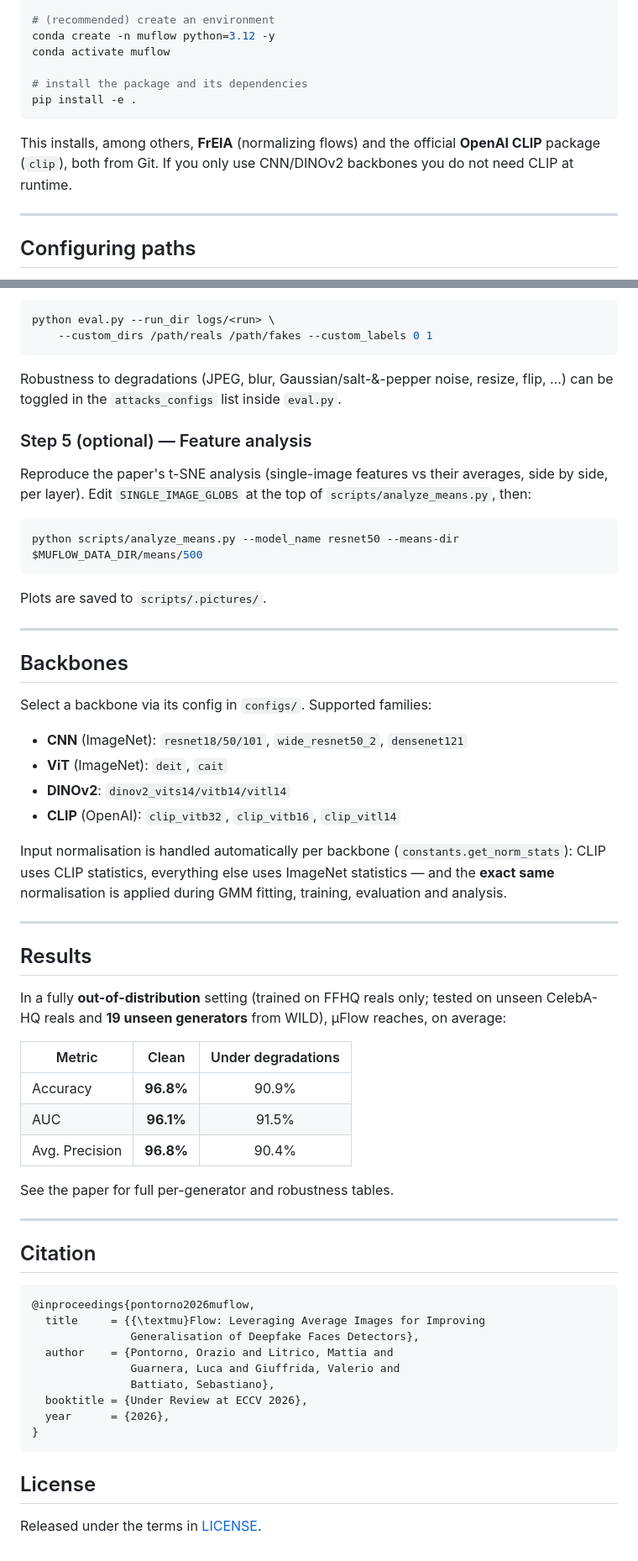
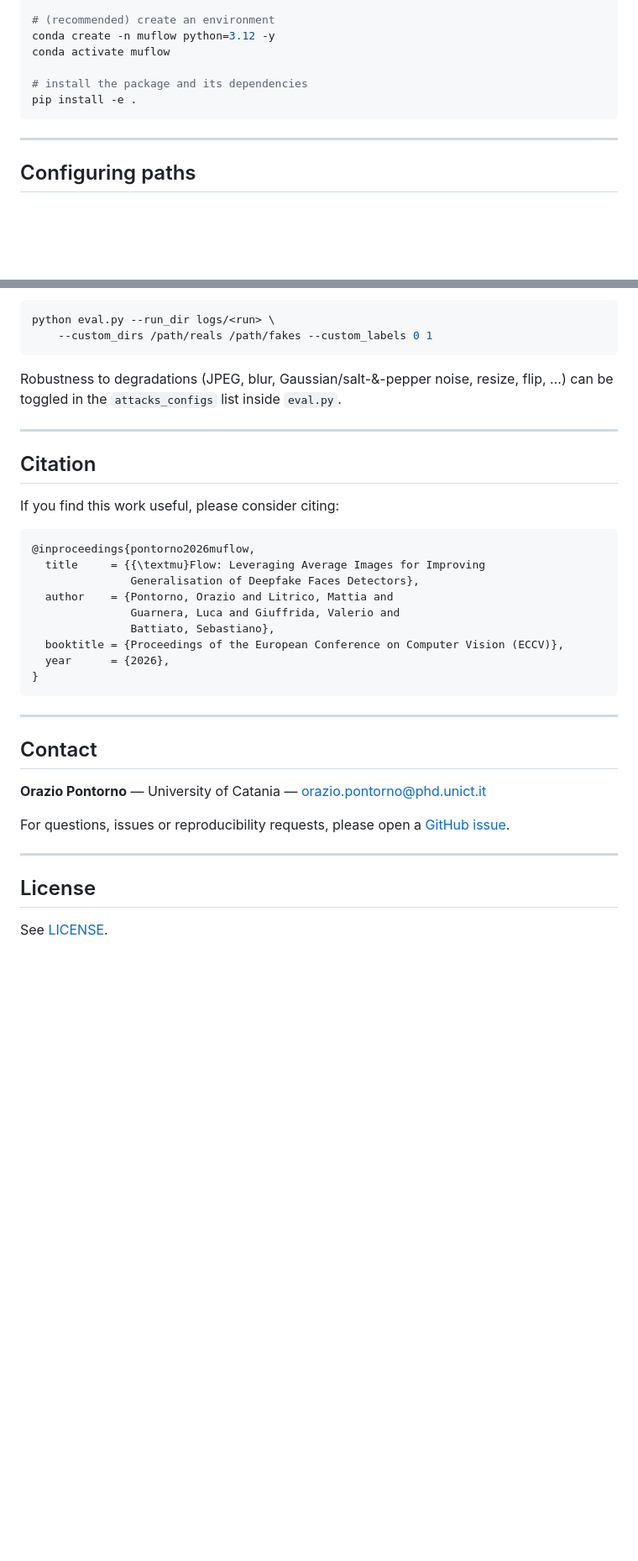
Before and after one commit to opontorno/MuFlow, a Markdown page: README.md, 2 parts joined by grey strips. Shown at 84% size. Rendered like a GitHub page; blank space fills up the shorter version.

````diff
--- a/README.md
+++ b/README.md
@@ -93,10 +64,6 @@ conda activate muflow
 pip install -e .
 ```
 
-This installs, among others, **FrEIA** (normalizing flows) and the official **OpenAI CLIP**
-package (`clip`), both from Git. If you only use CNN/DINOv2 backbones you do not need CLIP at
-runtime.
-
 ---
 
 ## Configuring paths
@@ -209,50 +175,11 @@ python eval.py --run_dir logs/<run> \
 Robustness to degradations (JPEG, blur, Gaussian/salt-&-pepper noise, resize, flip, …) can be
 toggled in the `attacks_configs` list inside `eval.py`.
 
-### Step 5 (optional) — Feature analysis
-
-Reproduce the paper's t-SNE analysis (single-image features vs their averages, side by side, per
-layer). Edit `SINGLE_IMAGE_GLOBS` at the top of `scripts/analyze_means.py`, then:
-
-```bash
-python scripts/analyze_means.py --model_name resnet50 --means-dir $MUFLOW_DATA_DIR/means/500
-```
-
-Plots are saved to `scripts/.pictures/`.
-
----
-
-## Backbones
-
-Select a backbone via its config in `configs/`. Supported families:
-
-- **CNN** (ImageNet): `resnet18/50/101`, `wide_resnet50_2`, `densenet121`
-- **ViT** (ImageNet): `deit`, `cait`
-- **DINOv2**: `dinov2_vits14/vitb14/vitl14`
-- **CLIP** (OpenAI): `clip_vitb32`, `clip_vitb16`, `clip_vitl14`
-
-Input normalisation is handled automatically per backbone (`constants.get_norm_stats`): CLIP uses
-CLIP statistics, everything else uses ImageNet statistics — and the **exact same** normalisation is
-applied during GMM fitting, training, evaluation and analysis.
-
----
-
-## Results
-
-In a fully **out-of-distribution** setting (trained on FFHQ reals only; tested on unseen CelebA-HQ
-reals and **19 unseen generators** from WILD), µFlow reaches, on average:
-
-| Metric | Clean | Under degradations |
-|--------|:-----:|:------------------:|
-| Accuracy | **96.8%** | 90.9% |
-| AUC | **96.1%** | 91.5% |
-| Avg. Precision | **96.8%** | 90.4% |
-
-See the paper for full per-generator and robustness tables.
-
 ---
 
 ## Citation
+
+If you find this work useful, please consider citing:
 
 ```bibtex
 @inproceedings{pontorno2026muflow,
@@ -261,11 +188,22 @@ See the paper for full per-generator and robustness tables.
   author    = {Pontorno, Orazio and Litrico, Mattia and
                Guarnera, Luca and Giuffrida, Valerio and
                Battiato, Sebastiano},
-  booktitle = {Under Review at ECCV 2026},
+  booktitle = {Proceedings of the European Conference on Computer Vision (ECCV)},
   year      = {2026},
 }
 ```
 
+---
+
+## Contact
+
+**Orazio Pontorno** — University of Catania — [orazio.pontorno@phd.unict.it](mailto:orazio.pontorno@phd.unict.it)
+
+For questions, issues or reproducibility requests, please open a
+[GitHub issue](https://github.com/opontorno/MuFlow/issues).
+
+---
+
 ## License
 
-Released under the terms in [LICENSE](LICENSE).
+See [LICENSE](LICENSE).
````
Also changed, not shown: other parts of README.md (+54 -84 lines).
